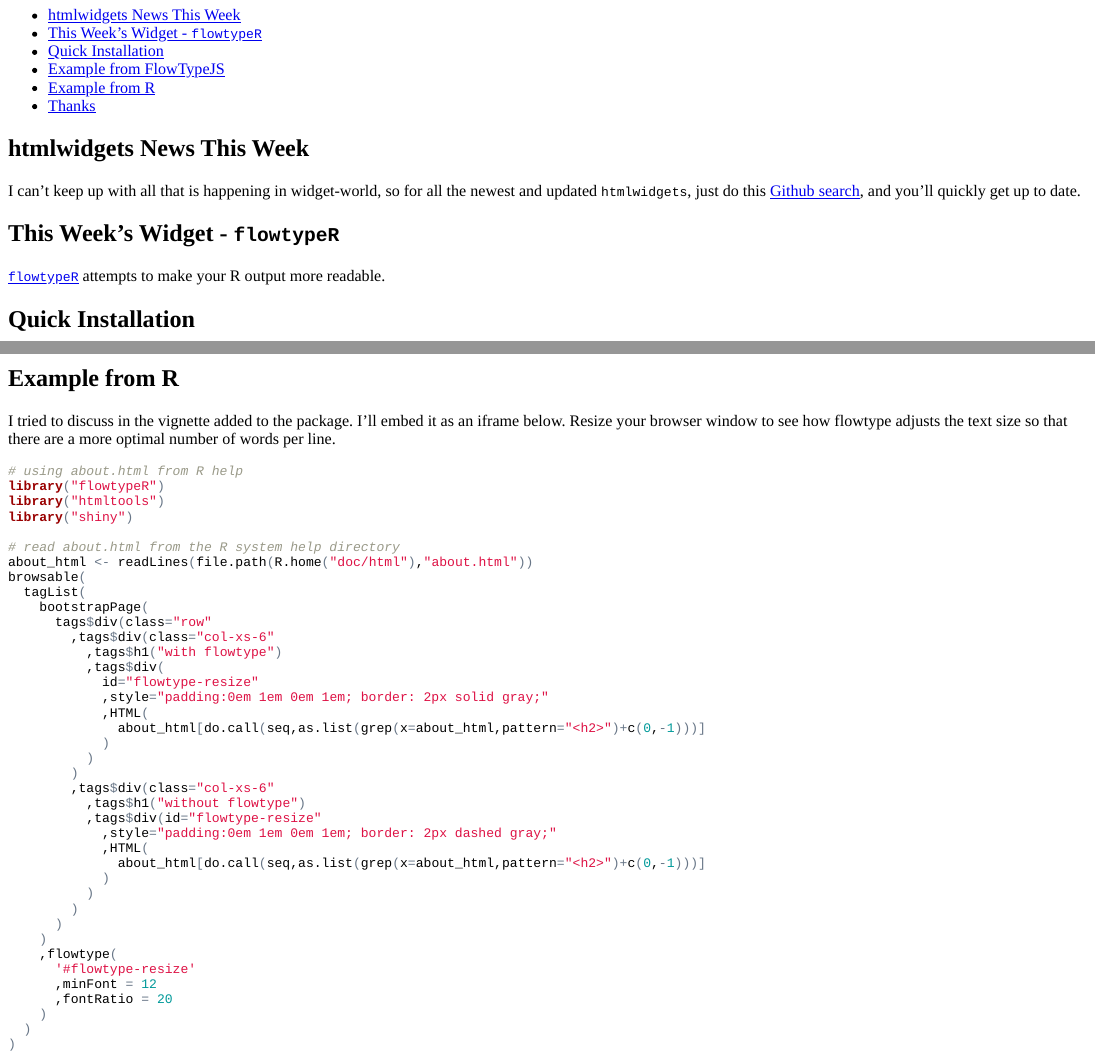
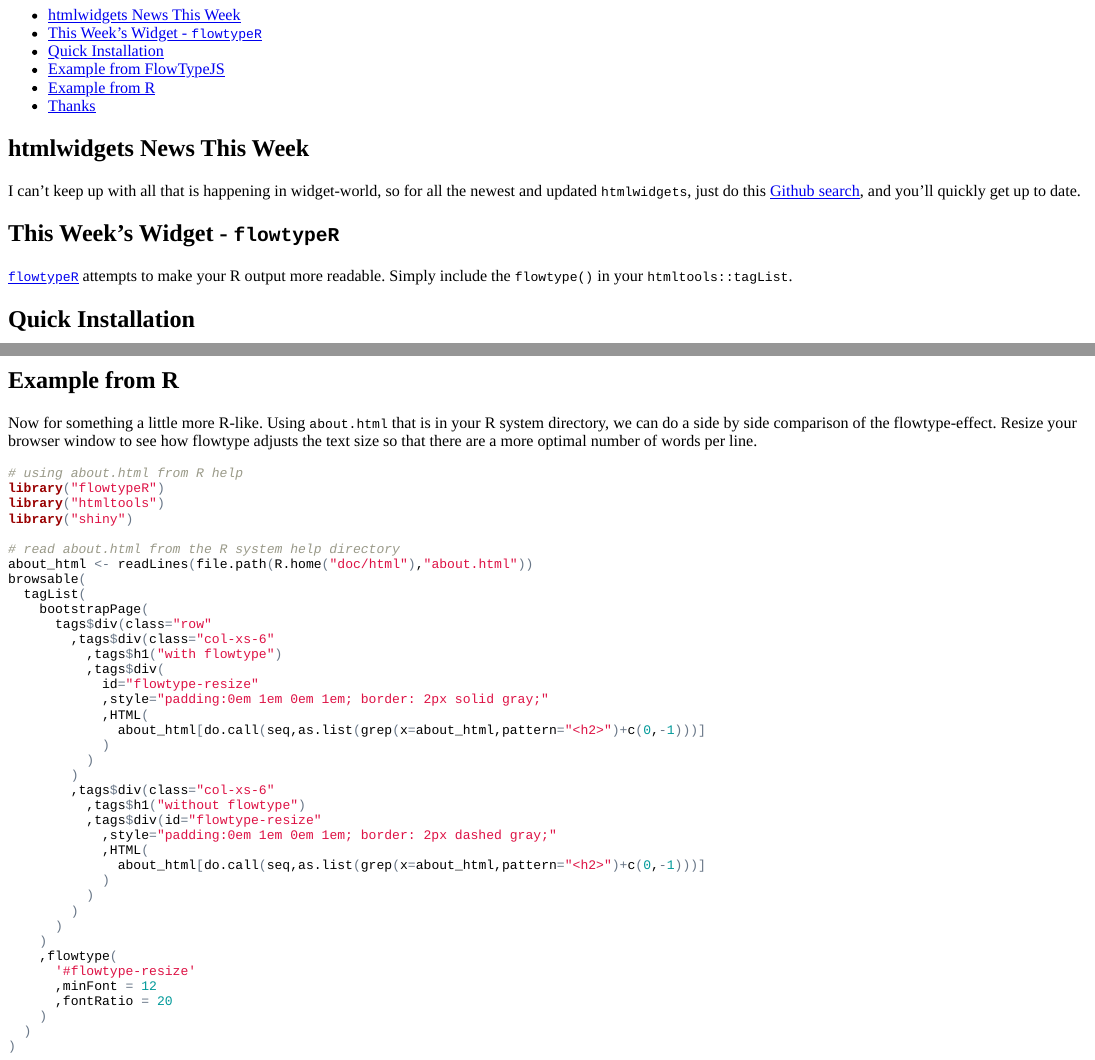
Before and after one commit to timelyportfolio/buildingwidgets, an R Markdown document (week24/index.Rmd): the page in a window 1100 px wide, from 110 px down, and a second part further down, joined at a grey line. The pictures show the output file week24/index.html that the author committed with the source, opened offline.

Commit message:
clean up the content, fix errors

````diff
--- a/week24/index.Rmd
+++ b/week24/index.Rmd
@@ -28,7 +28,7 @@
 
 ## This Week's Widget - `flowtypeR`
 
-[`flowtypeR`](https://github.com/timelyportfolio/flowtypeR) attempts to make your R output more readable.
+[`flowtypeR`](https://github.com/timelyportfolio/flowtypeR) attempts to make your R output more readable.  Simply include the `flowtype()` in your `htmltools::tagList`.
 
 
 ## Quick Installation
@@ -48,8 +48,7 @@
 
 
 ## Example from R
-
-I tried to discuss in the vignette added to the package.  I'll embed it as an iframe below.  Resize your browser window to see how flowtype adjusts the text size so that there are a more optimal number of words per line.
+Now for something a little more R-like.  Using `about.html` that is in your R system directory, we can do a side by side comparison of the flowtype-effect.  Resize your browser window to see how flowtype adjusts the text size so that there are a more optimal number of words per line.
 
 ```{r "example01", eval=FALSE}
 # using about.html from R help
````
Also changed, not shown: week24/flowtypeR_example.html, week24/index.html.
